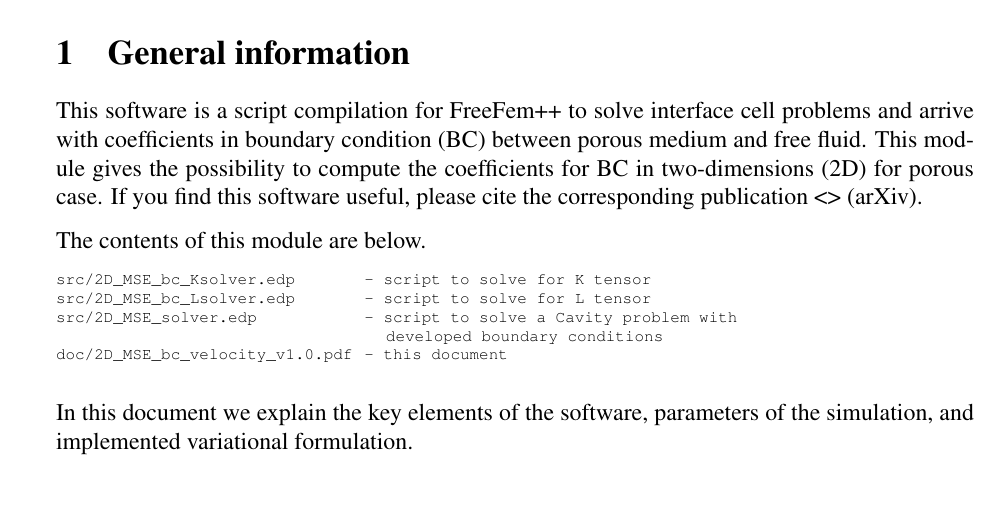
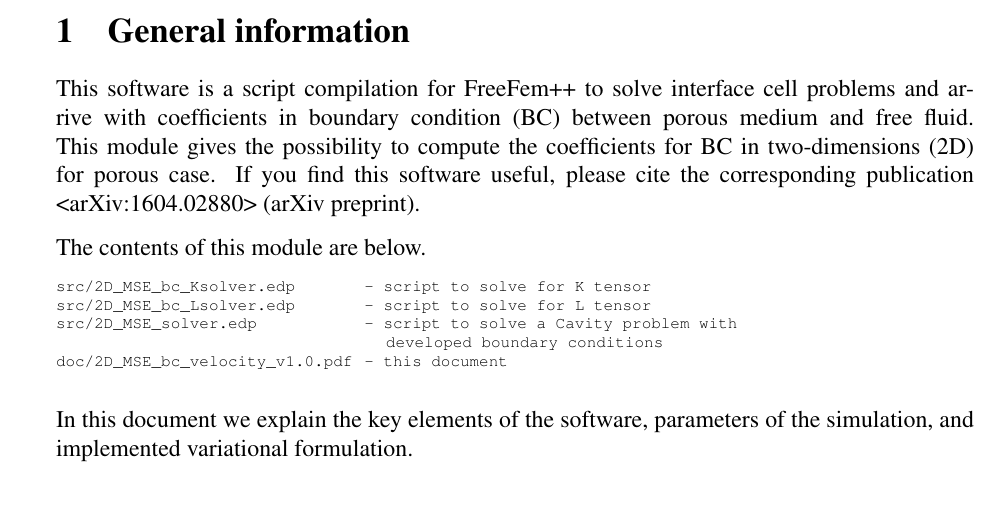
Before and after one commit to UgisL/flowMSE, a LaTeX document (2D_MSE_bc_velocity/doc/2D_MSE_bc_velocity.tex): part of page 1 of 4, cut so that both start at the same text. Compiled offline with pdfLaTeX.

Commit message:
Updated software documentation with published arXiv pre-print.

```diff
--- a/2D_MSE_bc_velocity/doc/2D_MSE_bc_velocity.tex
+++ b/2D_MSE_bc_velocity/doc/2D_MSE_bc_velocity.tex
@@ -135,7 +135,7 @@
 
 \section{General information}
 
-This software is a script compilation for FreeFem++ to solve interface cell problems and arrive with coefficients in boundary condition (BC) between porous medium and free fluid. This module gives the possibility to compute the coefficients for BC in two-dimensions (2D) for porous case. If you find this software useful, please cite the corresponding publication <> (arXiv).
+This software is a script compilation for FreeFem++ to solve interface cell problems and arrive with coefficients in boundary condition (BC) between porous medium and free fluid. This module gives the possibility to compute the coefficients for BC in two-dimensions (2D) for porous case. If you find this software useful, please cite the corresponding publication <arXiv:1604.02880> (arXiv preprint).
 
 The contents of this module are below.
 %[backgroundcolor=\color{black},stringstyle=\color{green},keywordstyle=\color{green}]
```
Also changed, not shown: 2D_MSE_bc_velocity/doc/2D_MSE_bc_velocity.pdf, 1 other file.
